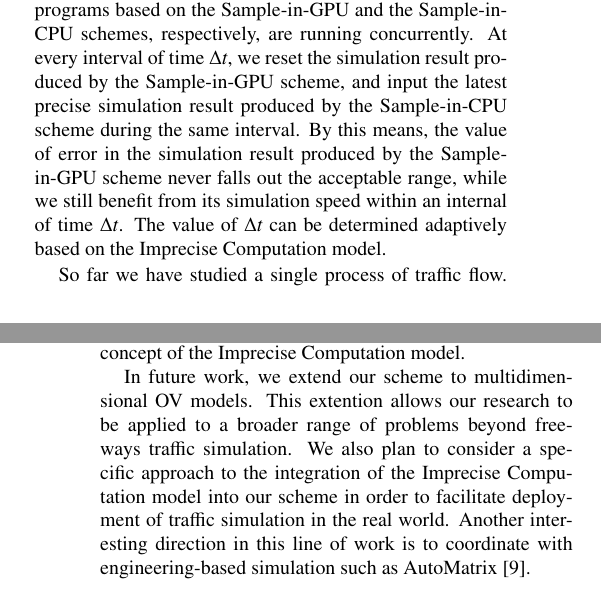
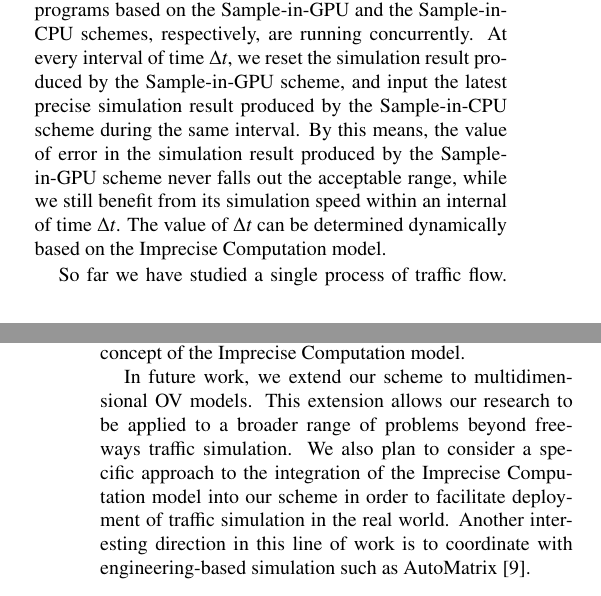
Before and after one commit to shinpei0208/reaction12, a LaTeX paper (draft.tex): two parts of the columns of pages 5 and 6 of 6, joined at a grey line, cut so that both start at the same text. Compiled offline with LaTeX, dvips and Ghostscript.

Commit message:
minor fixes

```diff
--- a/draft.tex
+++ b/draft.tex
@@ -547,7 +547,7 @@ By this means, the value of error in the simulation result produced by
 the Sample-in-GPU scheme never falls out the acceptable range, while we
 still benefit from its simulation speed within an internal of time
 $\Delta t$.
-The value of $\Delta t$ can be determined adaptively based on the
+The value of $\Delta t$ can be determined dynamically based on the
 Imprecise Computation model.
 
 So far we have studied a single process of traffic flow.
@@ -584,7 +584,7 @@ We also discussed a conceivable solution to cope with that limitation,
 using a concept of the Imprecise Computation model.
 
 In future work, we extend our scheme to multidimensional OV models.
-This extention allows our research to be applied to a broader range of
+This extension allows our research to be applied to a broader range of
 problems beyond freeways traffic simulation.
 We also plan to consider a specific approach to the integration of the
 Imprecise Computation model into our scheme in order to facilitate
```
Also changed, not shown: draft.pdf, draft.tex (2 more changed lines).
